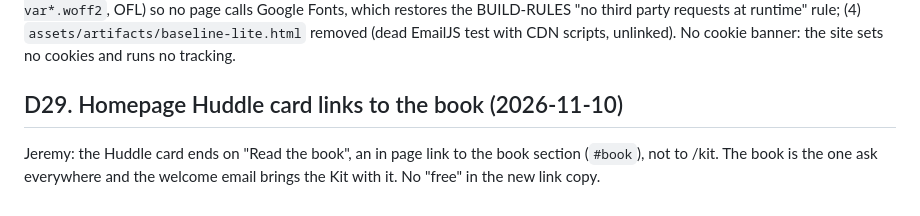
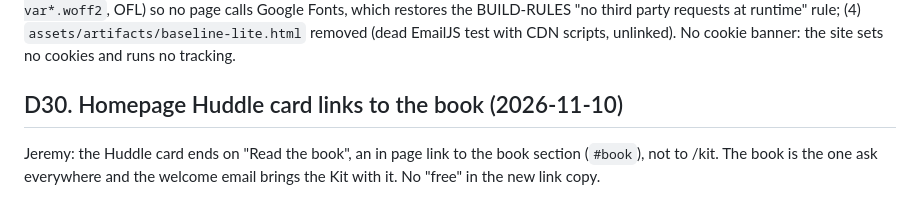
Before and after one commit to jeremyfrontier/frontier-site, a Markdown page: docs/DECISIONS.md, the part around the change. Rendered like a GitHub page.

```diff
--- a/docs/DECISIONS.md
+++ b/docs/DECISIONS.md
@@ -135,5 +135,5 @@ Locked v1 by Jeremy 2026-11-10 (spec on Drive: `Frontier Group/_drafts/skippy-hu
 ## D29. Security pass: bot guard, privacy page, no runtime third parties (2026-11-06 to 11-10)
 Jeremy asked for a lockdown after reels on vibe coded site risks. Logins, databases, and leaked keys do not apply (none exist; a source scan found no secrets). What was done: (1) both lead forms send a hidden trap field and time on page, and the Apps Scripts (Snapshot Leads v3.2, Work Review Builder V1.1, sources on Drive) drop bots, cap 20 an hour, send one results email per address per 30 minutes, and only attach a real .xlsx (53f3f3b); (2) `/privacy/` added, linked in every footer and under both lead forms (copy written by Skippy on Jeremy's "finish it all," 2026-11-10; not legal advice); (3) Newsreader self hosted (`assets/fonts/newsreader-var*.woff2`, OFL) so no page calls Google Fonts, which restores the BUILD-RULES "no third party requests at runtime" rule; (4) `assets/artifacts/baseline-lite.html` removed (dead EmailJS test with CDN scripts, unlinked). No cookie banner: the site sets no cookies and runs no tracking.
 
-## D29. Homepage Huddle card links to the book (2026-11-10)
+## D30. Homepage Huddle card links to the book (2026-11-10)
 Jeremy: the Huddle card ends on "Read the book", an in page link to the book section (`#book`), not to /kit. The book is the one ask everywhere and the welcome email brings the Kit with it. No "free" in the new link copy.
```
Also changed, not shown: CURRENT-HANDOFF.md (+1 -1 lines).
